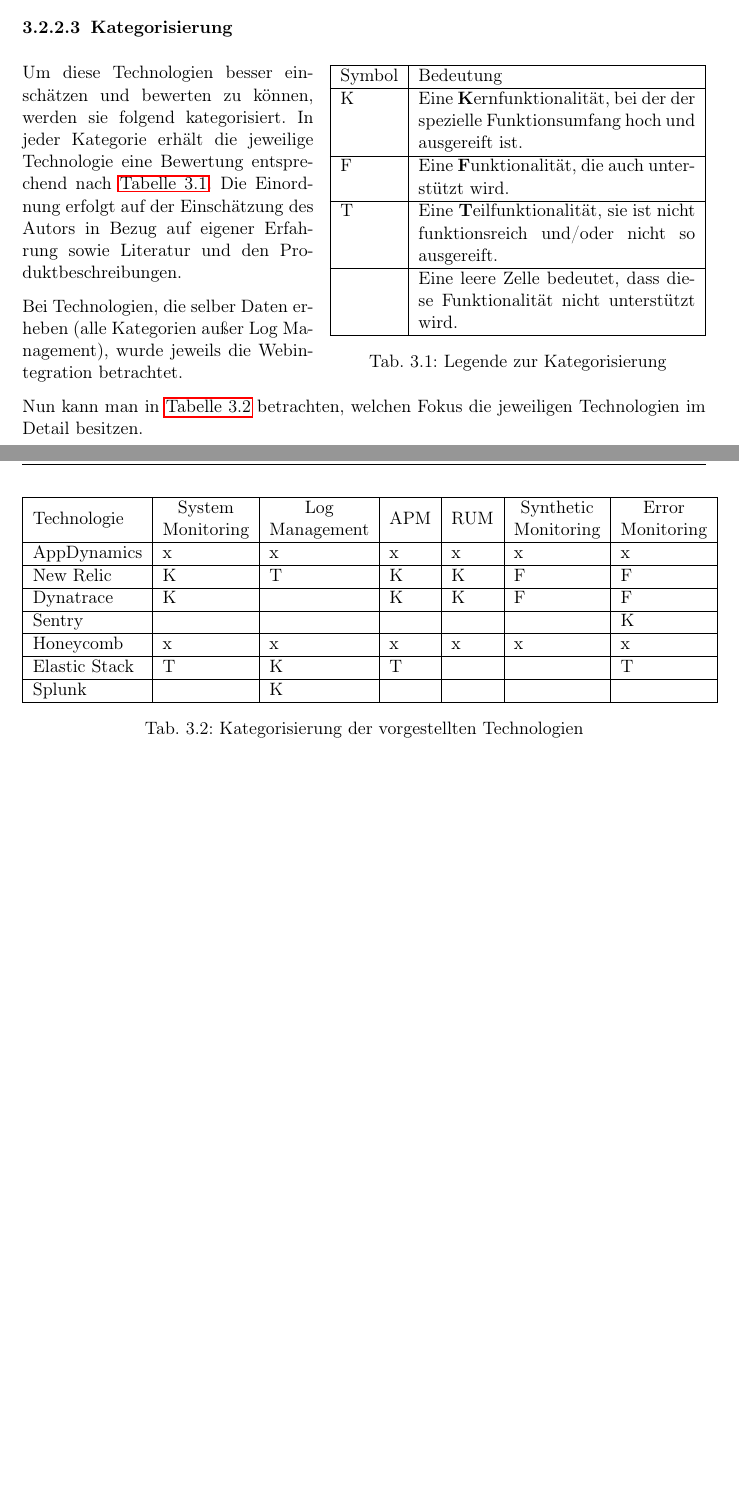
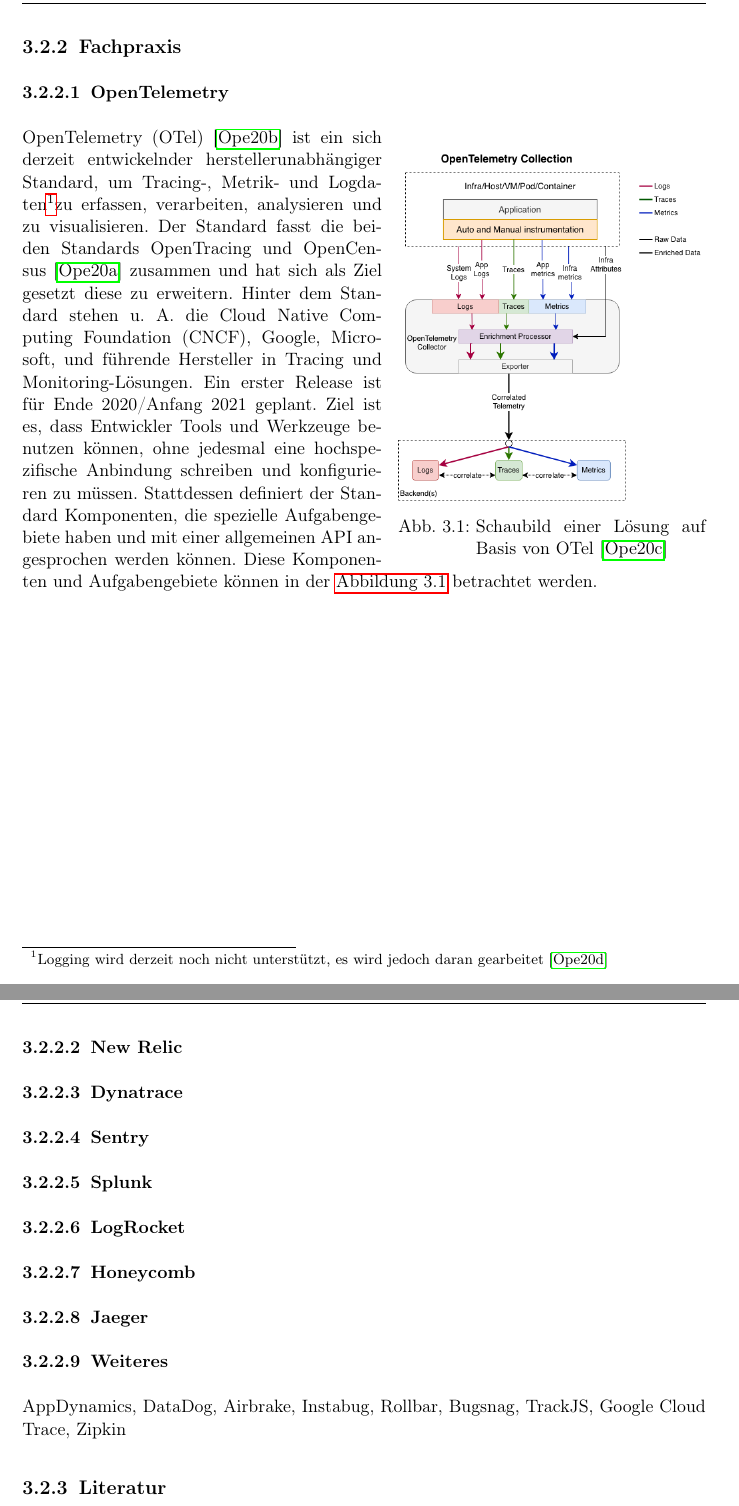
Before and after one commit to JapuDCret/bachelorarbeit, a LaTeX thesis (main.tex, which reads content/03_methoden/methoden.tex): two parts of pages 19 and 20 of 32, joined at a grey line, cut at the place of the change, the shorter picture padded with empty space. Compiled offline with pdfLaTeX; TikZ figures are drawn from their code, not taken from saved files.

Commit message:
[ELAB-414] added description for 'Tracing', 'Session Replay' and 'OpenTelementry'

```diff
--- a/content/03_methoden/methoden.tex
+++ b/content/03_methoden/methoden.tex
@@ -89 +93,2 @@
 
+\subsection{Fachpraxis}
@@ -91,69 +95,35 @@
 
-\subsubsection{Fachpraxis}
+\subsubsection{OpenTelemetry}
 
-\subsubsubsection{AppDynamics}
+\begin{wrapfigure}[20]{r}{0.45\textwidth}
+\centering
+\includegraphics[width=\linewidth]{img/03_methoden/otel_unified-collection.png}
+\caption{Schaubild einer Lösung auf Basis von OTel \cite{OpenTelemetryUnifiedCollection}}
+\label{fig:otel-unified-collection}
+\end{wrapfigure}
 
-\subsubsubsection{New Relic}
+OpenTelemetry (OTel) \cite{OpenTelemetry} ist ein sich derzeit entwickelnder herstellerunabhängiger Standard, um Tracing-, Metrik- und Logdaten\footnotemark zu erfassen, verarbeiten, analysieren und zu visualisieren. Der Standard fasst die beiden Standards OpenTracing und OpenCensus \cite{OpenCensus} zusammen und hat sich als Ziel gesetzt diese zu erweitern. Hinter dem Standard stehen u. A. die Cloud Native Computing Foundation (CNCF), Google, Microsoft, und führende Hersteller in Tracing und Monitoring-Lösungen. Ein erster Release ist für Ende 2020/Anfang 2021 geplant. Ziel ist es, dass Entwickler Tools und Werkzeuge benutzen können, ohne jedesmal eine hochspezifische Anbindung schreiben und konfigurieren zu müssen. Stattdessen definiert der Standard Komponenten, die spezielle Aufgabengebiete haben und mit einer allgemeinen API angesprochen werden können. Diese Komponenten und Aufgabengebiete können in der \autoref{fig:otel-unified-collection} betrachtet werden.
 
-\subsubsubsection{Dynatrace}
+\nomenclature[Fachbegriff]{OTel}{OpenTelemetry}
+\nomenclature[Fachbegriff]{CNCF}{Cloud Native Computing Foundation}
+\footnotetext{Logging wird derzeit noch nicht unterstützt, es wird jedoch daran gearbeitet \cite{OpenTelemetryLoggingSpecification}}
 
-\subsubsubsection{Sentry}
+\subsubsection{New Relic}
 
-\subsubsubsection{Honeycomb}
+\subsubsection{Dynatrace}
 
-\subsubsubsection{Elastic Stack}
+\subsubsection{Sentry}
 
-\subsubsubsection{Splunk}
+\subsubsection{Splunk}
 
-\subsubsection{Kategorisierung}
+\subsubsection{LogRocket}
 
-\begin{wraptable}[13]{r}{0.55\linewidth}
-\centering
-\vspace{-\baselineskip}
-\begin{tabularx}{\linewidth}{|l|X|}
-  \hline
-  Symbol & Bedeutung \\
-  \hline
-  K & Eine \textbf{K}ernfunktionalität, bei der der spezielle Funktionsumfang hoch und ausgereift ist. \\
-  \hline
-  F & Eine \textbf{F}unktionalität, die auch unterstützt wird. \\
-  \hline
-  T & Eine \textbf{T}eilfunktionalität, sie ist nicht funktionsreich und/oder nicht so ausgereift. \\
-  \hline
-   & Eine leere Zelle bedeutet, dass diese Funktionalität nicht unterstützt wird. \\
-  \hline
-\end{tabularx}
-\caption{Legende zur Kategorisierung}
-\label{tab:legende-zur-kategorisierung}
-\end{wraptable}
+\subsubsection{Honeycomb}
 
-Um diese Technologien besser einschätzen und bewerten zu können, werden sie folgend kategorisiert. In jeder Kategorie erhält die jeweilige Technologie eine Bewertung entsprechend nach \autoref{tab:legende-zur-kategorisierung}. Die Einordnung erfolgt auf der Einschätzung des Autors in Bezug auf eigener Erfahrung sowie Literatur und den Produktbeschreibungen.
+\subsubsection{Jaeger}
 
-Bei Technologien, die selber Daten erheben (alle Kategorien außer Log Management), wurde jeweils die Webintegration betrachtet.
+\subsubsection{Weiteres}
 
-Nun kann man in \autoref{tab:kategorisierung-der-vorgestellten-technologien} betrachten, welchen Fokus die jeweiligen Technologien im Detail besitzen.
+AppDynamics, DataDog, Airbrake, Instabug, Rollbar, Bugsnag, TrackJS, Google Cloud Trace, Zipkin
 
-\begin{table}[H]
-\centering
-\begin{tabular}{|l|l|l|l|l|l|l|}
-  \hline
-  Technologie & \makecell{System\\Monitoring} & \makecell{Log\\Management} & APM & RUM & \makecell{Synthetic\\Monitoring} & \makecell{Error\\Monitoring} \\
-  \hline
-  AppDynamics   & x & x & x & x & x & x \\
-  \hline
-  New Relic     & K & T & K & K & F & F \\
-  \hline
-  Dynatrace     & K &   & K & K & F & F \\
-  \hline
-  Sentry        &   &   &   &   &   & K \\
-  \hline
-  Honeycomb     & x & x & x & x & x & x \\
-  \hline
-  Elastic Stack & T & K & T &   &   & T \\
-  \hline
-  Splunk        &   & K &   &   &   &   \\
-  \hline
-\end{tabular}
-\caption{Kategorisierung der vorgestellten Technologien}
-\label{tab:kategorisierung-der-vorgestellten-technologien}
-\end{table}
+\subsection{Literatur}
```
Also changed, not shown: bib.bib (+36 -67 lines), data/Tools-und-Werkzeuge.png (added), img/03_methoden/otel_unified-collection.png (added), main.pdf, content/03_methoden/methoden.tex (21 more changed lines), 1 other file.
